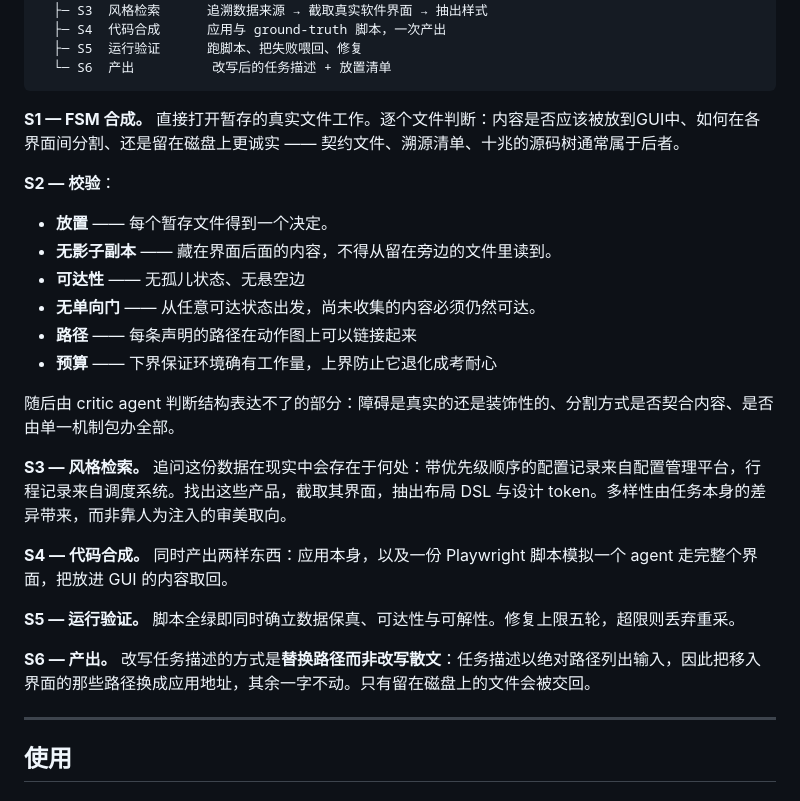
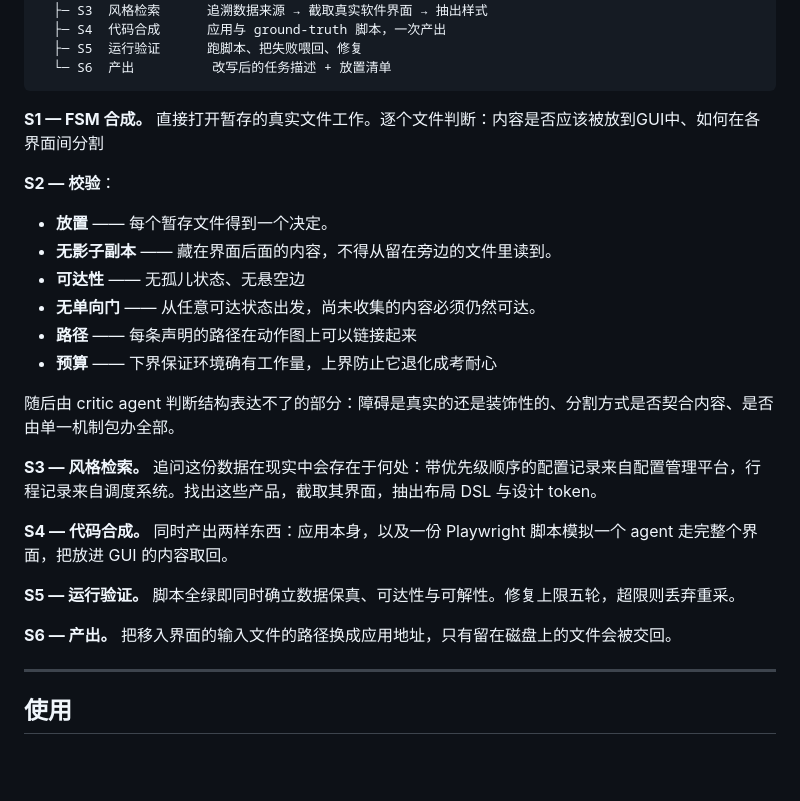
Before and after one commit to Allenz5/task_enhancer, a Markdown page: README.md, the part around one of its changes. Drawn GitHub-style; blank space fills up the shorter version.

````diff
--- a/README.md
+++ b/README.md
@@ -18,7 +16,7 @@
   └─ S6  产出          改写后的任务描述 + 放置清单
 ```
 
-**S1 — FSM 合成。** 直接打开暂存的真实文件工作。逐个文件判断：内容是否应该被放到GUI中、如何在各界面间分割、还是留在磁盘上更诚实 —— 契约文件、溯源清单、十兆的源码树通常属于后者。
+**S1 — FSM 合成。** 直接打开暂存的真实文件工作。逐个文件判断：内容是否应该被放到GUI中、如何在各界面间分割
 
 **S2 — 校验**：
 
@@ -31,13 +29,13 @@
 
 随后由 critic agent 判断结构表达不了的部分：障碍是真实的还是装饰性的、分割方式是否契合内容、是否由单一机制包办全部。
 
-**S3 — 风格检索。** 追问这份数据在现实中会存在于何处：带优先级顺序的配置记录来自配置管理平台，行程记录来自调度系统。找出这些产品，截取其界面，抽出布局 DSL 与设计 token。多样性由任务本身的差异带来，而非靠人为注入的审美取向。
+**S3 — 风格检索。** 追问这份数据在现实中会存在于何处：带优先级顺序的配置记录来自配置管理平台，行程记录来自调度系统。找出这些产品，截取其界面，抽出布局 DSL 与设计 token。
 
 **S4 — 代码合成。**  同时产出两样东西：应用本身，以及一份 Playwright 脚本模拟一个 agent 走完整个界面，把放进 GUI 的内容取回。
 
 **S5 — 运行验证。** 脚本全绿即同时确立数据保真、可达性与可解性。修复上限五轮，超限则丢弃重采。
 
-**S6 — 产出。** 改写任务描述的方式是**替换路径而非改写散文**：任务描述以绝对路径列出输入，因此把移入界面的那些路径换成应用地址，其余一字不动。只有留在磁盘上的文件会被交回。
+**S6 — 产出。** 把移入界面的输入文件的路径换成应用地址，只有留在磁盘上的文件会被交回。
 
 ---
 
````
Also changed, not shown: other parts of README.md (+0 -2 lines).
